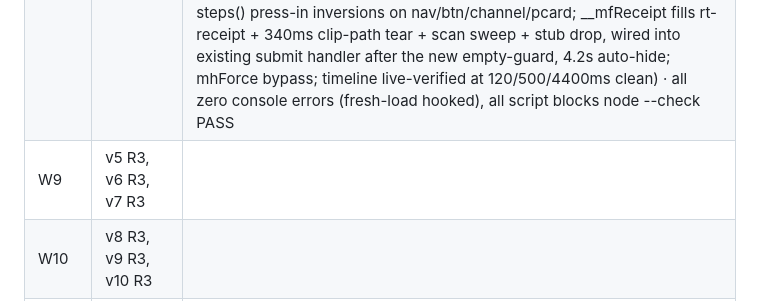
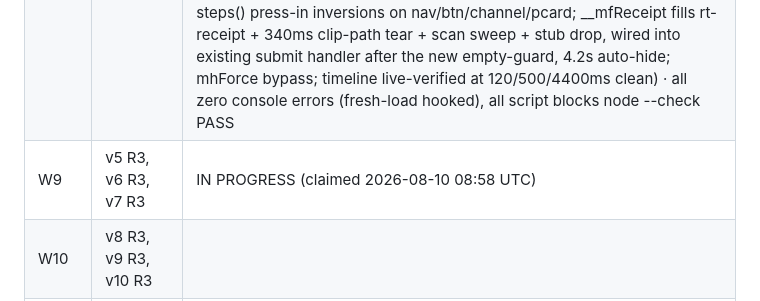
Before and after one commit to garvit-pandia/p, a Markdown page: STATUS.md, the part around the change. GitHub-like rendering.

Commit message:
status: W9 claim note (v5/v6/v7 R3 written, verification pending post-deploy)

```diff
--- a/STATUS.md
+++ b/STATUS.md
@@ -14,7 +14,7 @@ Session: Aug 07 2026 — ROUND 7+ CAMPAIGN STARTED: 5 rounds × 10 variants, ref
 | W6 | v6 R2, v7 R2, v8 R2 | DONE — all verified ✓ v6: journal page-turn reveal (jp-: 5 sections, one-shot IO → perspective rotateY 17°+skewY 2.6° origin-left w/ 58%/76% overshoot settle, ::after spine-strip flash synced, RM flat; 1554→1655) · v7: city signal + meteor shower (v7c-: 2 glyph towers push into cityCellsArray pre-addIsland, 70 windows rasterize island number via 'island' event, night-blend pulse 0.82+0.18sin; 26 meteors × 5-pt trails, Float32Array, additive 1.8px, gated night blend>0.02; night var 0.96 verified live, CITY SIGNAL chip shows island no.; 1441→1641) · v8: dive-pacing corridor (ab3-: 12 rays quadratic-accelerated ascent, parallax 0.45–1.5×, hero sinks via 1−smooth(.45,.8,p), arrival chirp reuses __abyssPing, document.hidden pause, RM flat; 1064→1171) · all zero console errors (fresh-load hooked) · v8 vision 9.5/10 — corridor visually confirmed; v6 9/10; v7 night-gate + code-verified, streak/digit visual = manual-check item (capture pipeline freezes fixed canvas layer) |
 | W7 | v9 R2, v10 R2, v1 R3 | DONE — all verified ✓ (claim 08-08 14:55 died post-write; controller took over, browser-verified all three, zero console errors) · v9: archive boot sequence (g9c-: 7 BOOT SECTOR checkmark lines @190ms, 1.5s progress fill, skip-on-any-key, 2.6s watchdog, RM removes overlay; post-boot DOM clean — overlay node gone, body class cleared, hero opacity 1) + telemetry easing + recall deceleration; 1839→2002 lines · v10: section-enter letter snap (t10c-: t10cSnap 460ms burst + 16ms stagger caught LIVE mid-animation — class + animationName verified; pose from same scroll math, .hov/.rep skipped) + magnetic spring-settle + case-row stagger; 856→959 · v1: ink-bleed marginalia + stamp-press (ink-: ink-dry/ink-creak keyframes, 9 rules in @media(pointer:fine), .ink-stamp on 3 .btn, .ink-bleed on 5 mg-notes w/ pointer-events:auto revival — round-5 pin/thought clicks were dead for mouse users, .mg-thought excluded, 6 stamp-host headings; gate dormant headless by design) · all 18 JS blocks node --check PASS, tag balance clean |
 | W8 | v2 R3, v3 R3, v4 R3 | DONE — all verified ✓ (claim 17:38 stale when controller arrived 20:56: files unmodified, git clean → re-dispatch; first batch: v3 landed fully pre-timeout, v4 half (markup+guard only), v2 nothing; retried v2+v4 with pre-mapped structures — v2 completed, v4 landed all but a few data-word attributes, controller verified the rest) · v2: comet cursor trail + orbit tilt (ct-: 9 dots 520ms additive screen-blend ≤60fps, #constellation perspective(1100px) rotateX/rotateY lerped ≤4° toward pointer, ctForce bypass; live-verified — 9 dots spawned from synthetic pointermove, tilt asserted rotateX 1.227°/rotateY −2.75°; 1529→1665) · v3: aurora pointer warp + silk thinning (aw-: uWarpMouse/uWarp shader uniforms, sample-field bent ≤12px exponential-fade w/ slow breathing; --aw-thin 0.34 idle→1 by pointer speed lerp ~200ms; RM static; awForce bypass; passive resize + RM tab-return wake fix + .ch hover scoped to .channels; 1587→1653) · v4: mechanical hovers + receipt tear (mh-/rt-: 12 data-word targets LOAD/PULL/CRANK/SEND → .mh-word lamp bottom-right; 2px steps() press-in inversions on nav/btn/channel/pcard; __mfReceipt fills rt- receipt + 340ms clip-path tear + scan sweep + stub drop, wired into existing submit handler after the new empty-guard, 4.2s auto-hide; mhForce bypass; timeline live-verified at 120/500/4400ms clean) · all zero console errors (fresh-load hooked), all script blocks node --check PASS |
-| W9 | v5 R3, v6 R3, v7 R3 | |
+| W9 | v5 R3, v6 R3, v7 R3 | IN PROGRESS (claimed 2026-08-10 08:58 UTC) |
 | W10 | v8 R3, v9 R3, v10 R3 | |
 | W11 | v1 R4, v2 R4, v3 R4 | |
 | W12 | v4 R4, v5 R4, v6 R4 | |
```
